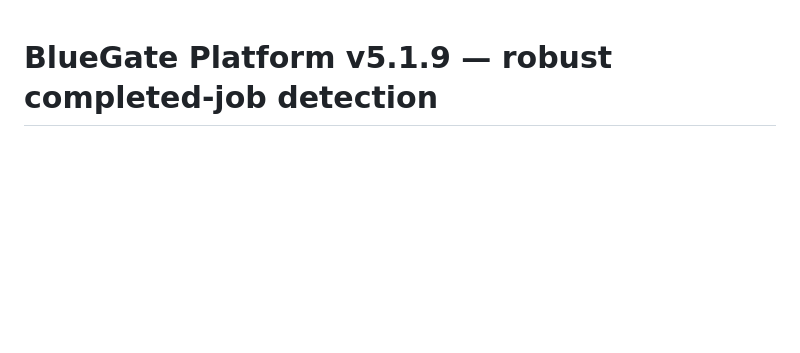
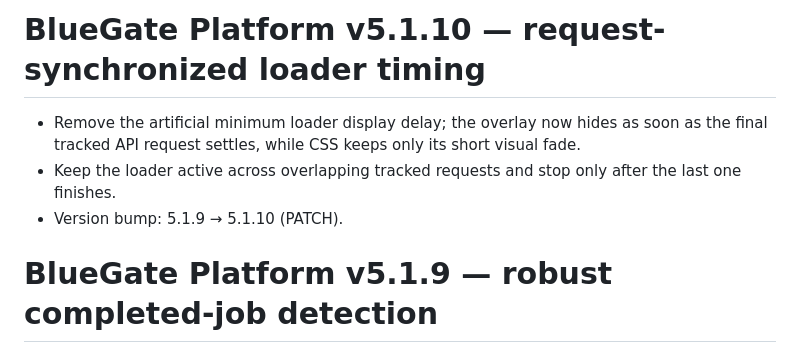
Before and after one commit to paliparsa/BlueGate-Platform, a Markdown page: CHANGELOG.md, the part around the change. Rendered like a GitHub page; blank space fills up the shorter version.

Commit message:
Document request-synchronized loader timing in 5.1.10

```diff
--- a/CHANGELOG.md
+++ b/CHANGELOG.md
@@ -1,3 +1,9 @@
+# BlueGate Platform v5.1.10 — request-synchronized loader timing
+
+- Remove the artificial minimum loader display delay; the overlay now hides as soon as the final tracked API request settles, while CSS keeps only its short visual fade.
+- Keep the loader active across overlapping tracked requests and stop only after the last one finishes.
+- Version bump: 5.1.9 → 5.1.10 (PATCH).
+
 # BlueGate Platform v5.1.9 — robust completed-job detection
 
 - Detect completed provisioning jobs using parsed JSON `order_id`, avoiding fragile string-pattern matching when deciding whether a prior renewal checkout can be reused.
```
